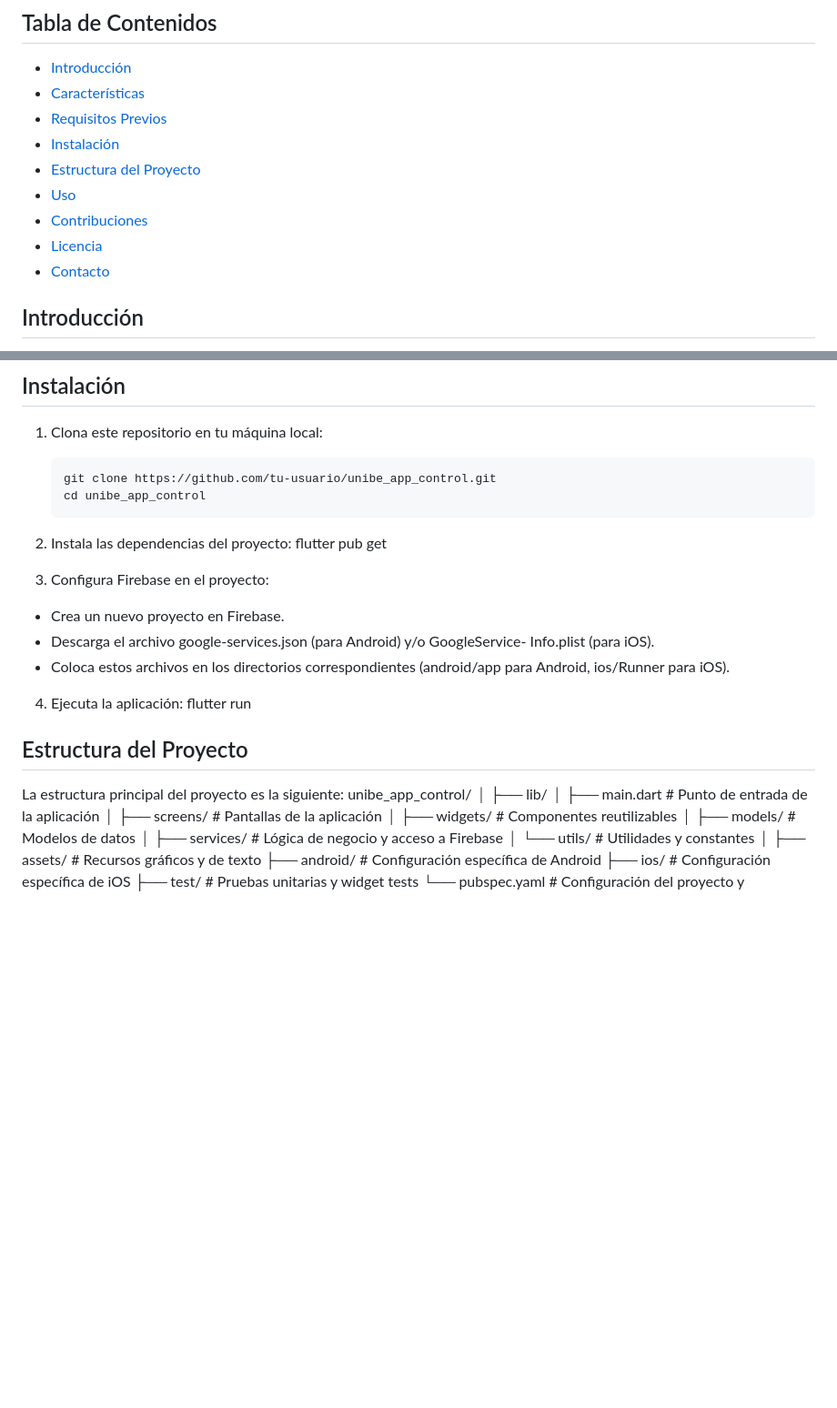
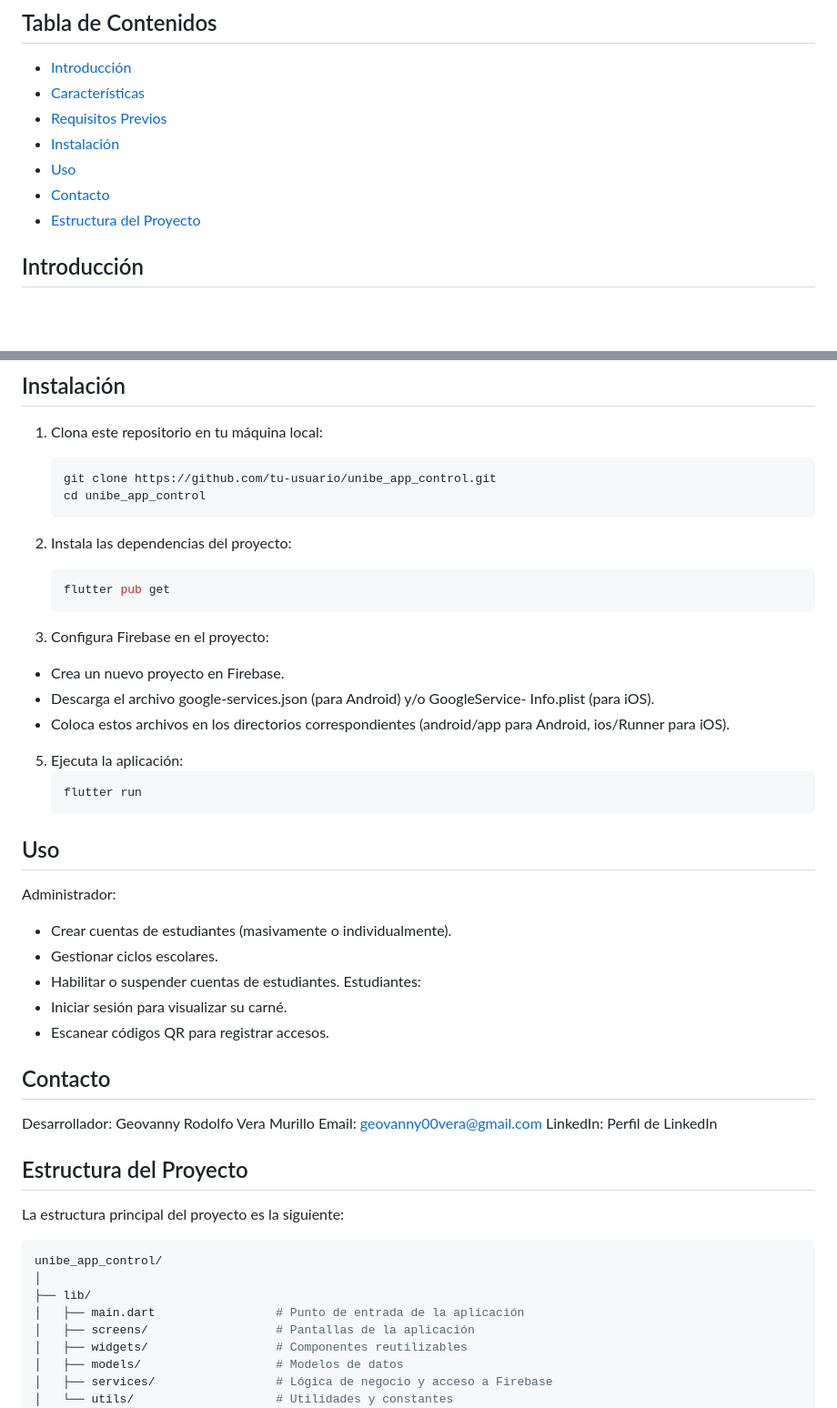
Before and after one commit to grmvera/unibe_flutter, a Markdown page: README.md, 2 parts joined by grey strips. Shown: that part at 91% size. Drawn GitHub-style; blank space fills up the shorter version.

````diff
--- a/README.md
+++ b/README.md
@@ -8,12 +8,9 @@
 - [Características](#características)
 - [Requisitos Previos](#requisitos-previos)
 - [Instalación](#instalación)
+- [Uso](#uso)
+- [Contacto](#contacto)
 - [Estructura del Proyecto](#estructura-del-proyecto)
-- [Uso](#uso)
-- [Contribuciones](#contribuciones)
-- [Licencia](#licencia)
-- [Contacto](#contacto)
-
 ## Introducción
 
 Este proyecto tiene como objetivo proporcionar un sistema eficiente y moderno para el control de acceso de estudiantes en las instalaciones de la universidad. La aplicación utiliza **Firebase** para la gestión de usuarios y datos, y sigue las mejores prácticas en el desarrollo móvil.
@@ -44,16 +41,32 @@ Antes de instalar y ejecutar este proyecto, asegúrate de tener lo siguiente:
    git clone https://github.com/tu-usuario/unibe_app_control.git
    cd unibe_app_control
 2. Instala las dependencias del proyecto:
-  flutter pub get
-3. Configura Firebase en el proyecto:
+   ```bash
+   flutter pub get
+4. Configura Firebase en el proyecto:
   - Crea un nuevo proyecto en Firebase.
   - Descarga el archivo google-services.json (para Android) y/o GoogleService-      Info.plist (para iOS).
   - Coloca estos archivos en los directorios correspondientes (android/app para   Android, ios/Runner para iOS).
-4. Ejecuta la aplicación:
-  flutter run
+5. Ejecuta la aplicación:
+      ```bash
+      flutter run
+## Uso
+Administrador:
+  - Crear cuentas de estudiantes (masivamente o individualmente).
+  - Gestionar ciclos escolares.
+  - Habilitar o suspender cuentas de estudiantes.
+Estudiantes:
+  - Iniciar sesión para visualizar su carné.
+  - Escanear códigos QR para registrar accesos.
+
+## Contacto
+Desarrollador: Geovanny Rodolfo Vera Murillo
+Email: geovanny00vera@gmail.com
+LinkedIn: Perfil de LinkedIn
 
 ## Estructura del Proyecto
 La estructura principal del proyecto es la siguiente:
+   ```bash
 unibe_app_control/
 │
 ├── lib/
````
Also changed, not shown: other parts of README.md (+0 -118 lines).
